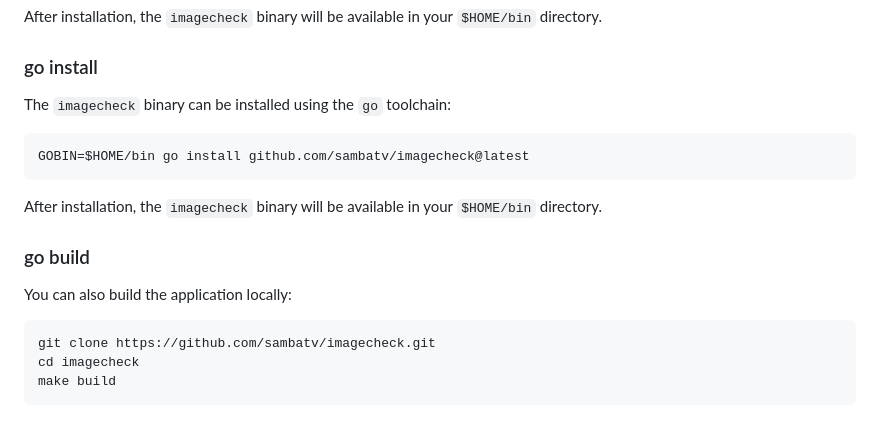
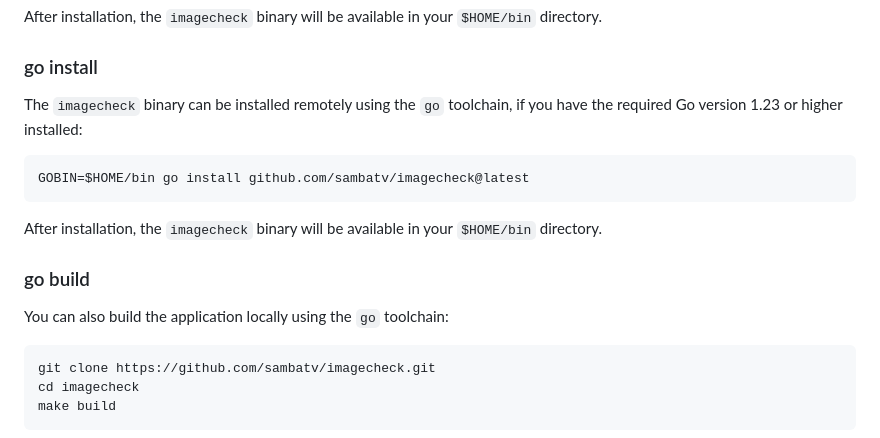
Before and after one commit to sambatv/imagecheck, a Markdown page: docs/README.md, the part around the change. Rendered like a GitHub page.

````diff
--- a/docs/README.md
+++ b/docs/README.md
@@ -75,7 +75,8 @@ After installation, the `imagecheck` binary will be available in your
 
 ### go install
 
-The `imagecheck` binary can be installed using the `go` toolchain:
+The `imagecheck` binary can be installed remotely using the `go` toolchain,
+if you have the required Go version 1.23 or higher installed:
 
 ```shell
 GOBIN=$HOME/bin go install github.com/sambatv/imagecheck@latest
@@ -86,7 +87,7 @@ After installation, the `imagecheck` binary will be available in your
 
 ### go build
 
-You can also build the application locally:
+You can also build the application locally using the `go` toolchain:
 
 ```shell
 git clone https://github.com/sambatv/imagecheck.git
````
Also changed, not shown: README.md (+3 -2 lines).
